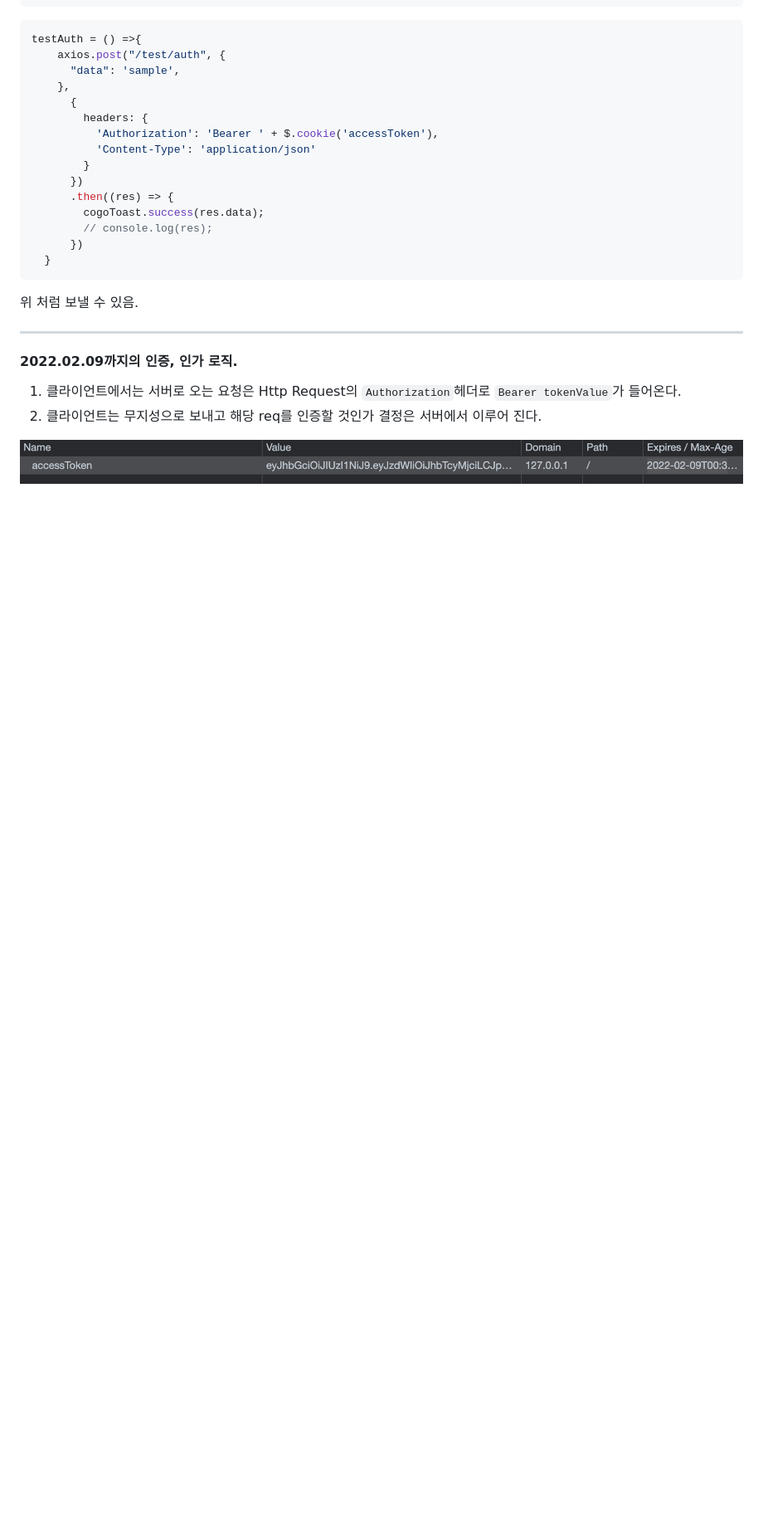
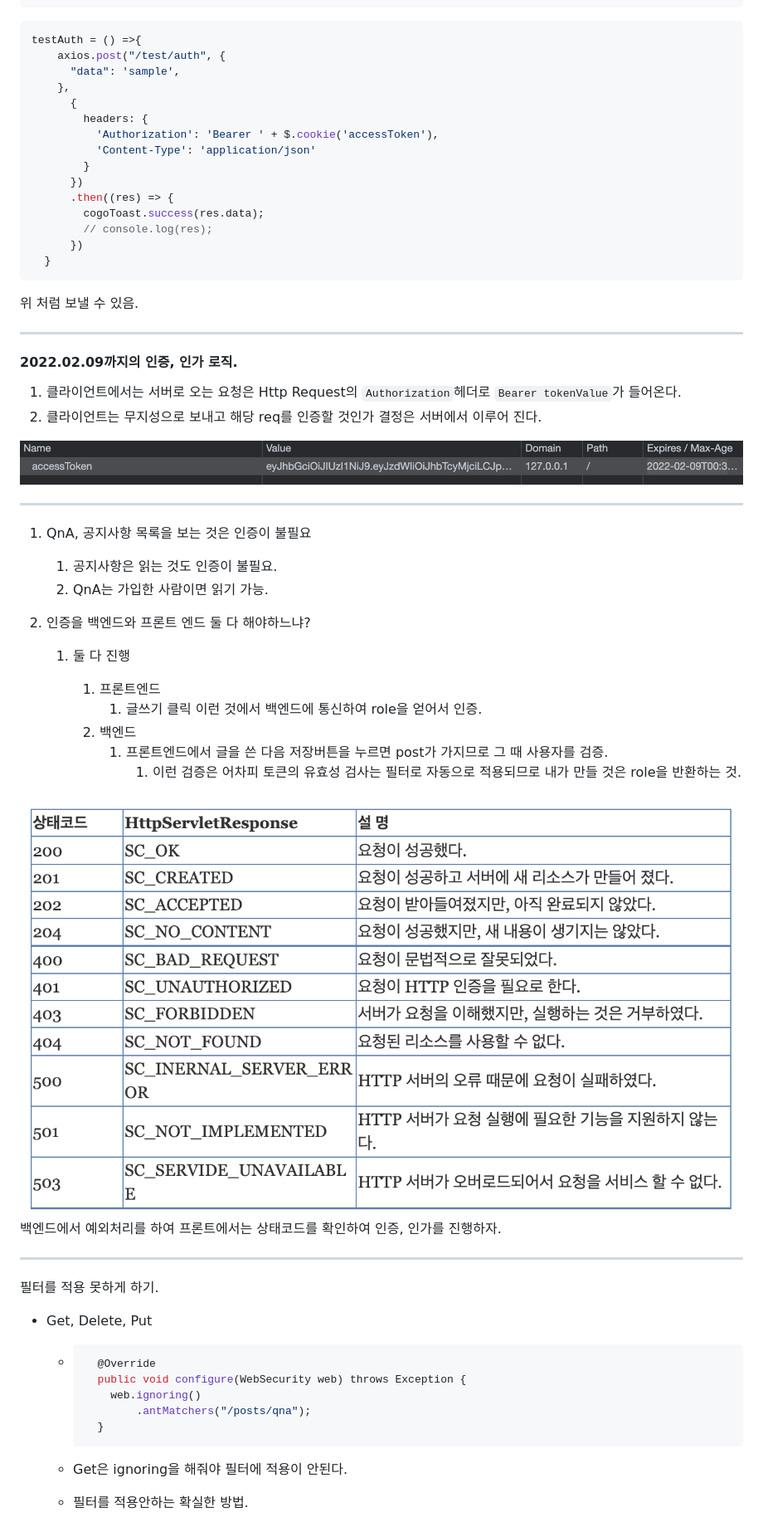
Before and after one commit to jungwoo-0530/SpringBootApiServer, a Markdown page: Study/인증과 인가.md, the part around one of its changes. Shown at 83% size. GitHub-like rendering; pictures changed too: Study/img/image-20220210073444408.png (added); blank space fills up the shorter version.

````diff
--- a/Study/인증과 인가.md
+++ b/Study/인증과 인가.md
@@ -358,3 +358,56 @@ testAuth = () =>{
 2. 클라이언트는 무지성으로 보내고 해당 req를 인증할 것인가 결정은 서버에서 이루어 진다.
 
 <img src="img/image-20220209033621086.png" alt="image-20220209033621086" style="zoom:50%;" />
+
+
+
+------------------------------------------------------------------
+
+1. QnA, 공지사항 목록을 보는 것은 인증이 불필요
+   1. 공지사항은 읽는 것도 인증이 불필요.
+   2. QnA는 가입한 사람이면 읽기 가능.
+
+2. 인증을 백엔드와 프론트 엔드 둘 다 해야하느냐?
+
+   1. 둘 다 진행
+
+      1. 프론트엔드
+         1. 글쓰기 클릭 이런 것에서 백엔드에 통신하여 role을 얻어서 인증.
+      2. 백엔드
+         1. 프론트엔드에서 글을 쓴 다음 저장버튼을 누르면 post가 가지므로 그 때 사용자를 검증.
+            1. 이런 검증은 어차피 토큰의 유효성 검사는 필터로 자동으로 적용되므로 내가 만들 것은 role을 반환하는 것.
+
+
+
+
+
+<img src="img/image-20220210073444408.png" alt="image-20220210073444408" style="zoom:50%;" />
+
+백엔드에서 예외처리를 하여 프론트에서는 상태코드를 확인하여 인증, 인가를 진행하자.
+
+
+
+
+
+
+
+---------------------
+
+
+
+필터를 적용 못하게 하기.
+
+- Get, Delete, Put
+
+  - ```java
+      @Override
+      public void configure(WebSecurity web) throws Exception {
+        web.ignoring()
+            .antMatchers("/posts/qna");
+      }
+    ```
+
+  - Get은 ignoring을 해줘야 필터에 적용이 안된다.
+
+  - 필터를 적용안하는 확실한 방법.
+
````
Also changed, not shown: other parts of Study/인증과 인가.md (+30 -0 lines), Study/개발일지.md (line endings or trailing spaces), 10 other files.
